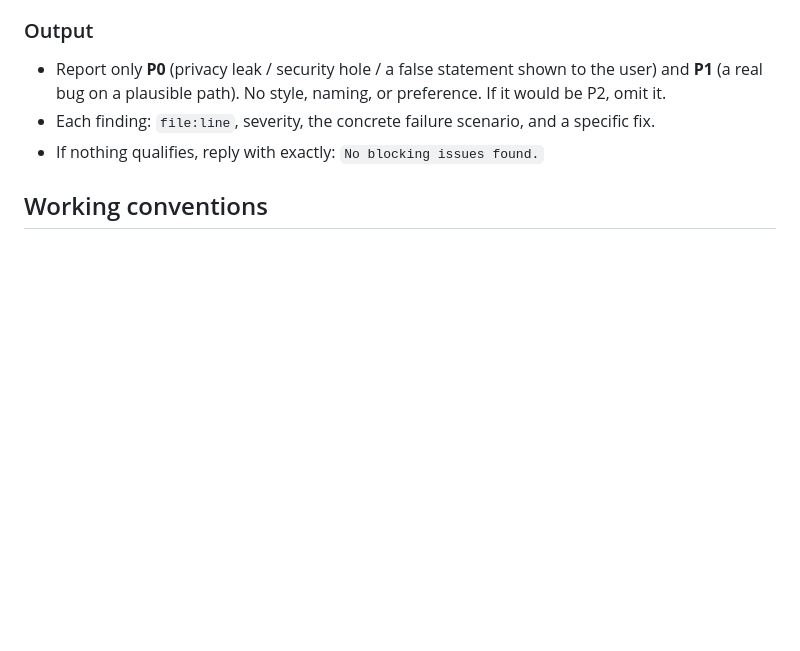
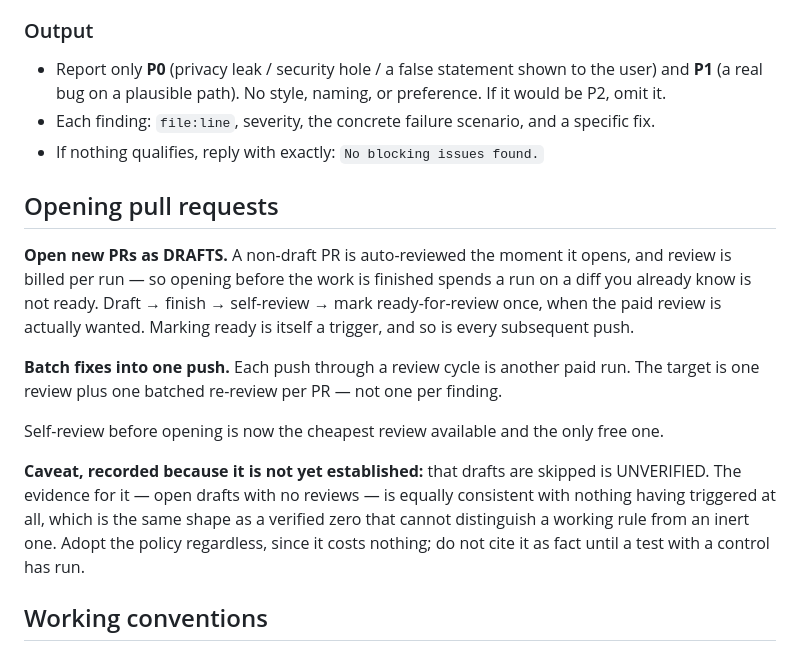
Before and after one commit to FTNSS-FIT/FTNSS-Browser-Extension, a Markdown page: AGENTS.md, the part around the change. Drawn GitHub-style; blank space fills up the shorter version.

Commit message:
docs: record the draft-PR policy, and that it is not yet verified
Jordan's new policy, since review is billed per run: open PRs as drafts,
finish the work, self-review, then mark ready once — because a non-draft
PR is auto-reviewed the moment it opens, and opening early spends a run on
a diff you already know is unfinished.

Recorded in AGENTS.md rather than left in a message, so it survives this
conversation and applies to anyone working here.

Recorded WITH its caveat, which matters as much as the policy: that drafts
are skipped is unverified. The supporting evidence — open drafts with no
reviews — is equally consistent with nothing having triggered at all. That
is the same shape as a verified zero which cannot distinguish a working
rule from an inert one, and it has caught three of us tonight in different
clothes.

Adopt it anyway; it costs nothing. Do not cite it as fact until a test
with a control has run.

```diff
--- a/AGENTS.md
+++ b/AGENTS.md
@@ -93,6 +93,24 @@ alike.
 - Each finding: `file:line`, severity, the concrete failure scenario, and a specific fix.
 - If nothing qualifies, reply with exactly: `No blocking issues found.`
 
+## Opening pull requests
+
+**Open new PRs as DRAFTS.** A non-draft PR is auto-reviewed the moment it opens, and review is billed
+per run — so opening before the work is finished spends a run on a diff you already know is not
+ready. Draft → finish → self-review → mark ready-for-review once, when the paid review is actually
+wanted. Marking ready is itself a trigger, and so is every subsequent push.
+
+**Batch fixes into one push.** Each push through a review cycle is another paid run. The target is
+one review plus one batched re-review per PR — not one per finding.
+
+Self-review before opening is now the cheapest review available and the only free one.
+
+**Caveat, recorded because it is not yet established:** that drafts are skipped is UNVERIFIED. The
+evidence for it — open drafts with no reviews — is equally consistent with nothing having triggered
+at all, which is the same shape as a verified zero that cannot distinguish a working rule from an
+inert one. Adopt the policy regardless, since it costs nothing; do not cite it as fact until a test
+with a control has run.
+
 ## Working conventions
 
 - One feature per branch, cut from `main`, small enough to review in a single pass.
```
